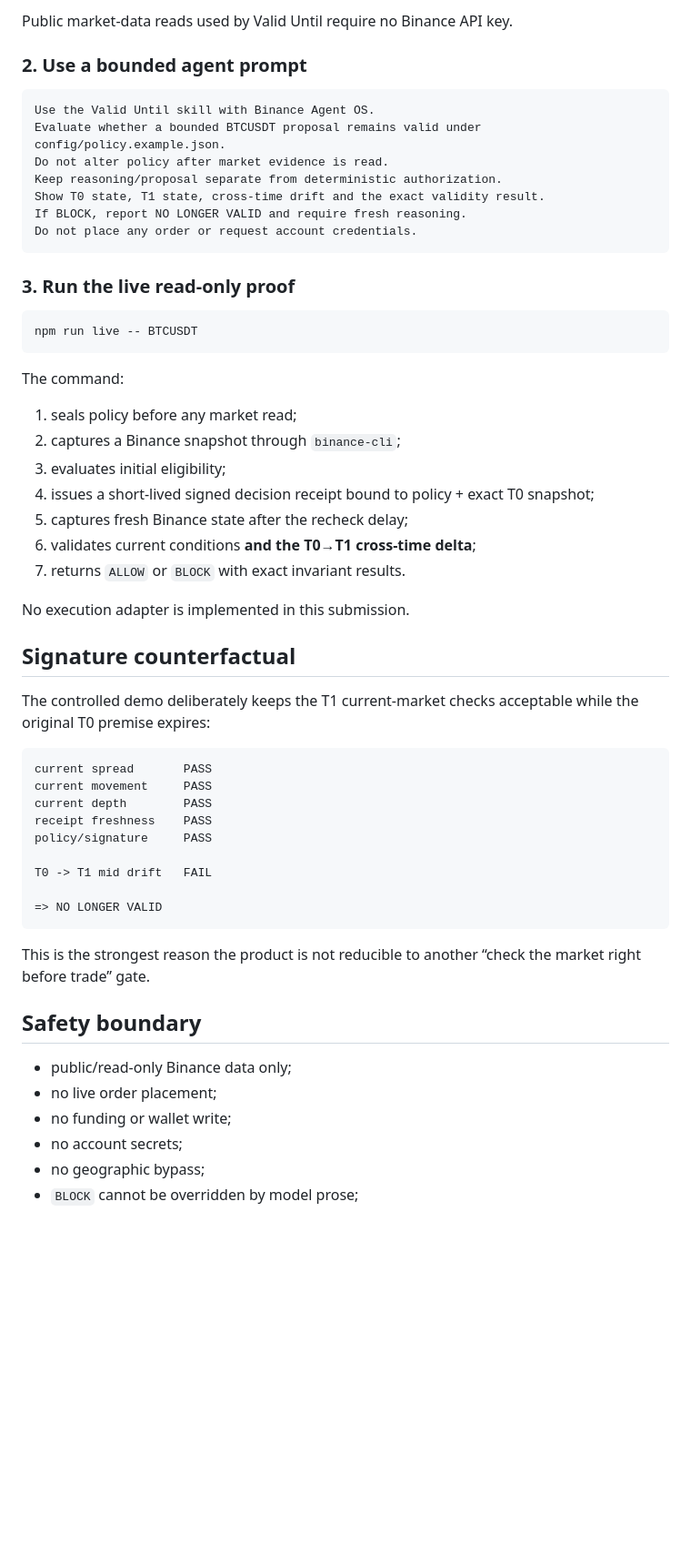
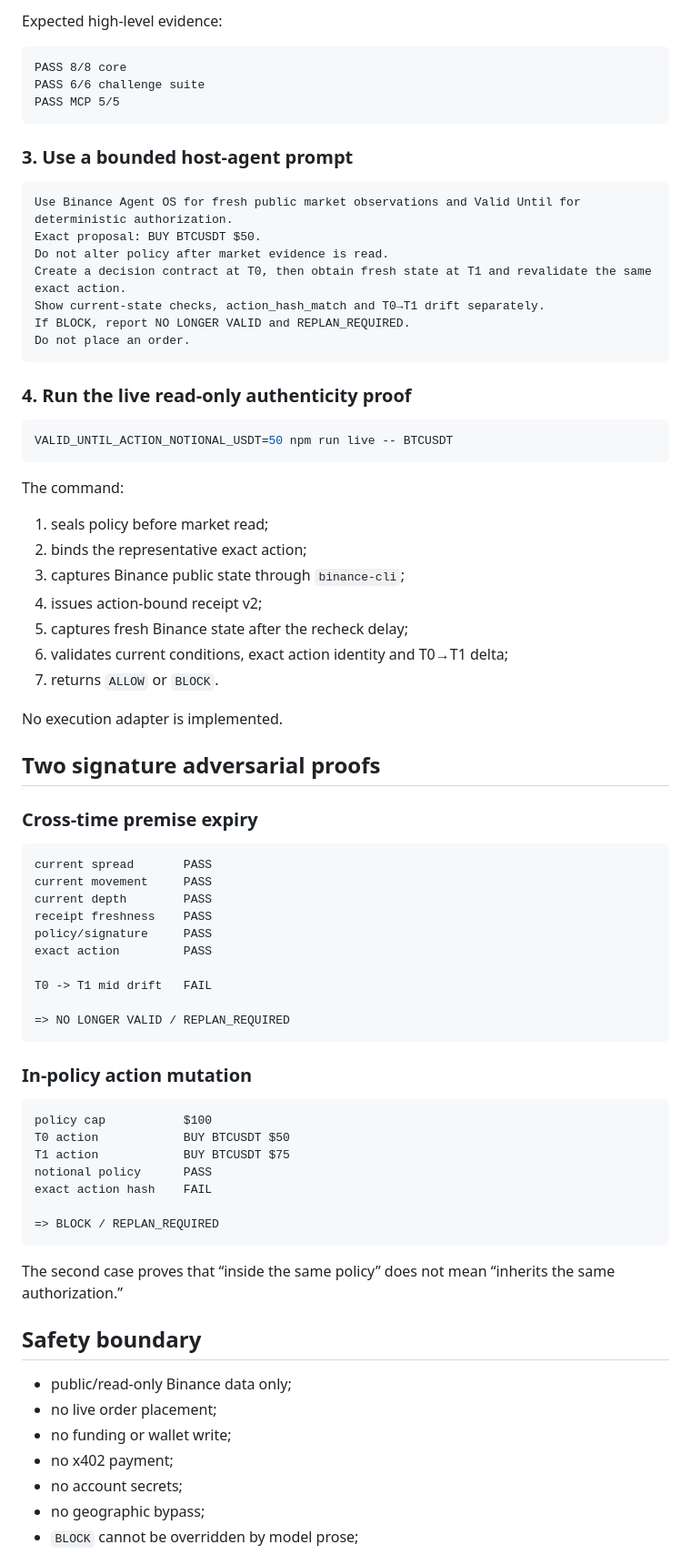
Before and after one commit to Faadil1/valid-until-agent-os, a Markdown page: docs/AGENT-OS-INTEGRATION.md, the part around one of its changes. Shown at 91% size. Drawn GitHub-style; blank space fills up the shorter version.

Commit message:
Document dual-MCP Agent OS architecture without financial writes

````diff
--- a/docs/AGENT-OS-INTEGRATION.md
+++ b/docs/AGENT-OS-INTEGRATION.md
@@ -67,40 +162,46 @@ binance-cli --version
 ```
 
-Public market-data reads used by Valid Until require no Binance API key.
-
-### 2. Use a bounded agent prompt
+Expected high-level evidence:
 
 ```text
-Use the Valid Until skill with Binance Agent OS.
-Evaluate whether a bounded BTCUSDT proposal remains valid under config/policy.example.json.
-Do not alter policy after market evidence is read.
-Keep reasoning/proposal separate from deterministic authorization.
-Show T0 state, T1 state, cross-time drift and the exact validity result.
-If BLOCK, report NO LONGER VALID and require fresh reasoning.
-Do not place any order or request account credentials.
+PASS 8/8 core
+PASS 6/6 challenge suite
+PASS MCP 5/5
 ```
 
-### 3. Run the live read-only proof
+### 3. Use a bounded host-agent prompt
+
+```text
+Use Binance Agent OS for fresh public market observations and Valid Until for deterministic authorization.
+Exact proposal: BUY BTCUSDT $50.
+Do not alter policy after market evidence is read.
+Create a decision contract at T0, then obtain fresh state at T1 and revalidate the same exact action.
+Show current-state checks, action_hash_match and T0→T1 drift separately.
+If BLOCK, report NO LONGER VALID and REPLAN_REQUIRED.
+Do not place an order.
+```
+
+### 4. Run the live read-only authenticity proof
 
 ```sh
-npm run live -- BTCUSDT
+VALID_UNTIL_ACTION_NOTIONAL_USDT=50 npm run live -- BTCUSDT
 ```
 
 The command:
 
-1. seals policy before any market read;
-2. captures a Binance snapshot through `binance-cli`;
-3. evaluates initial eligibility;
-4. issues a short-lived signed decision receipt bound to policy + exact T0 snapshot;
+1. seals policy before market read;
+2. binds the representative exact action;
+3. captures Binance public state through `binance-cli`;
+4. issues action-bound receipt v2;
 5. captures fresh Binance state after the recheck delay;
-6. validates current conditions **and the T0→T1 cross-time delta**;
-7. returns `ALLOW` or `BLOCK` with exact invariant results.
+6. validates current conditions, exact action identity and T0→T1 delta;
+7. returns `ALLOW` or `BLOCK`.
 
-No execution adapter is implemented in this submission.
+No execution adapter is implemented.
 
-## Signature counterfactual
+## Two signature adversarial proofs
 
-The controlled demo deliberately keeps the T1 current-market checks acceptable while the original T0 premise expires:
+### Cross-time premise expiry
 
 ```text
 current spread       PASS
@@ -108,19 +209,33 @@ current movement     PASS
 current depth        PASS
 receipt freshness    PASS
 policy/signature     PASS
+exact action         PASS
 
 T0 -> T1 mid drift   FAIL
 
-=> NO LONGER VALID
+=> NO LONGER VALID / REPLAN_REQUIRED
 ```
 
-This is the strongest reason the product is not reducible to another “check the market right before trade” gate.
+### In-policy action mutation
+
+```text
+policy cap           $100
+T0 action            BUY BTCUSDT $50
+T1 action            BUY BTCUSDT $75
+notional policy      PASS
+exact action hash    FAIL
+
+=> BLOCK / REPLAN_REQUIRED
+```
+
+The second case proves that “inside the same policy” does not mean “inherits the same authorization.”
 
 ## Safety boundary
 
 - public/read-only Binance data only;
 - no live order placement;
 - no funding or wallet write;
+- no x402 payment;
 - no account secrets;
 - no geographic bypass;
 - `BLOCK` cannot be overridden by model prose;
````
Also changed, not shown: other parts of docs/AGENT-OS-INTEGRATION.md (+113 -18 lines).
